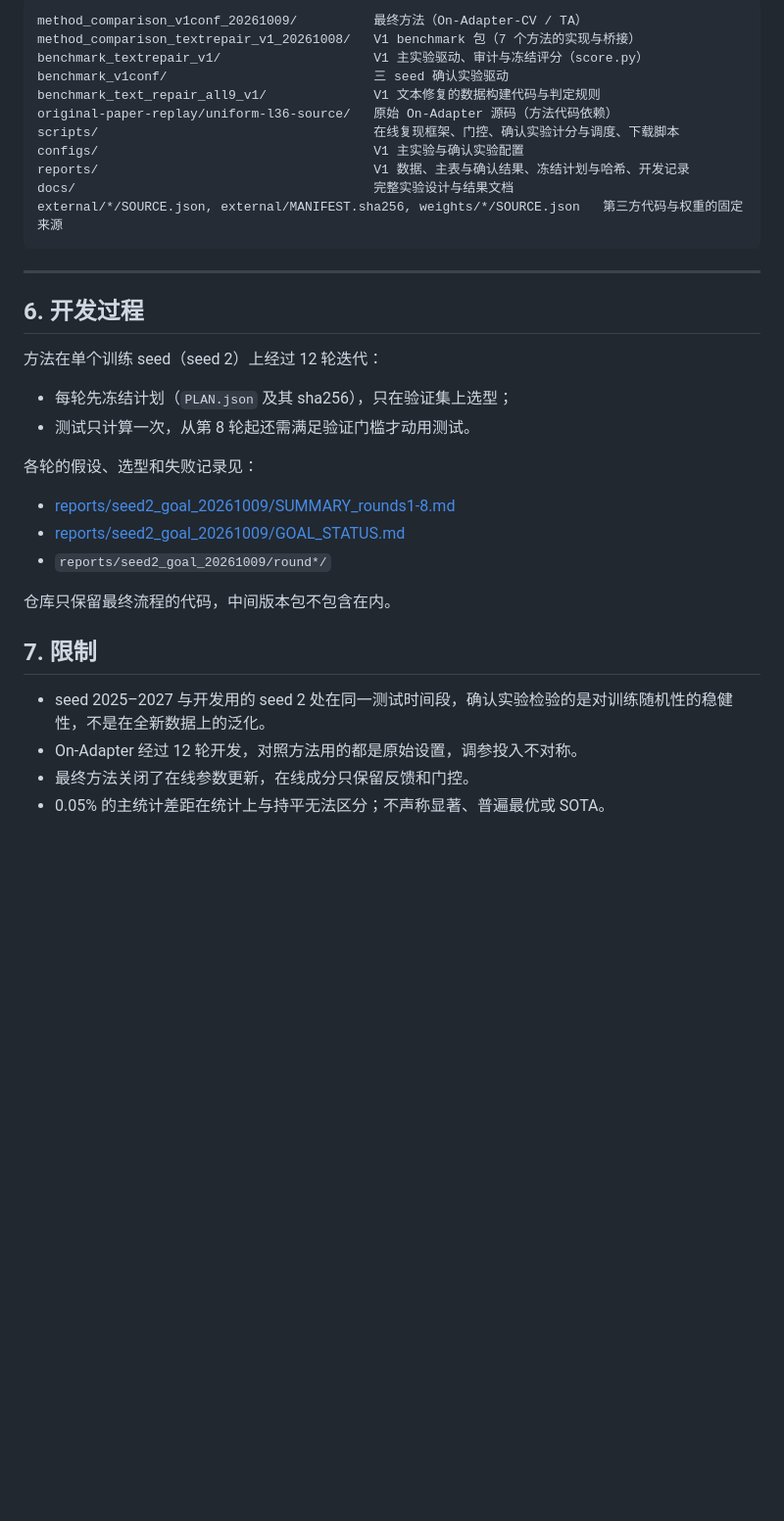
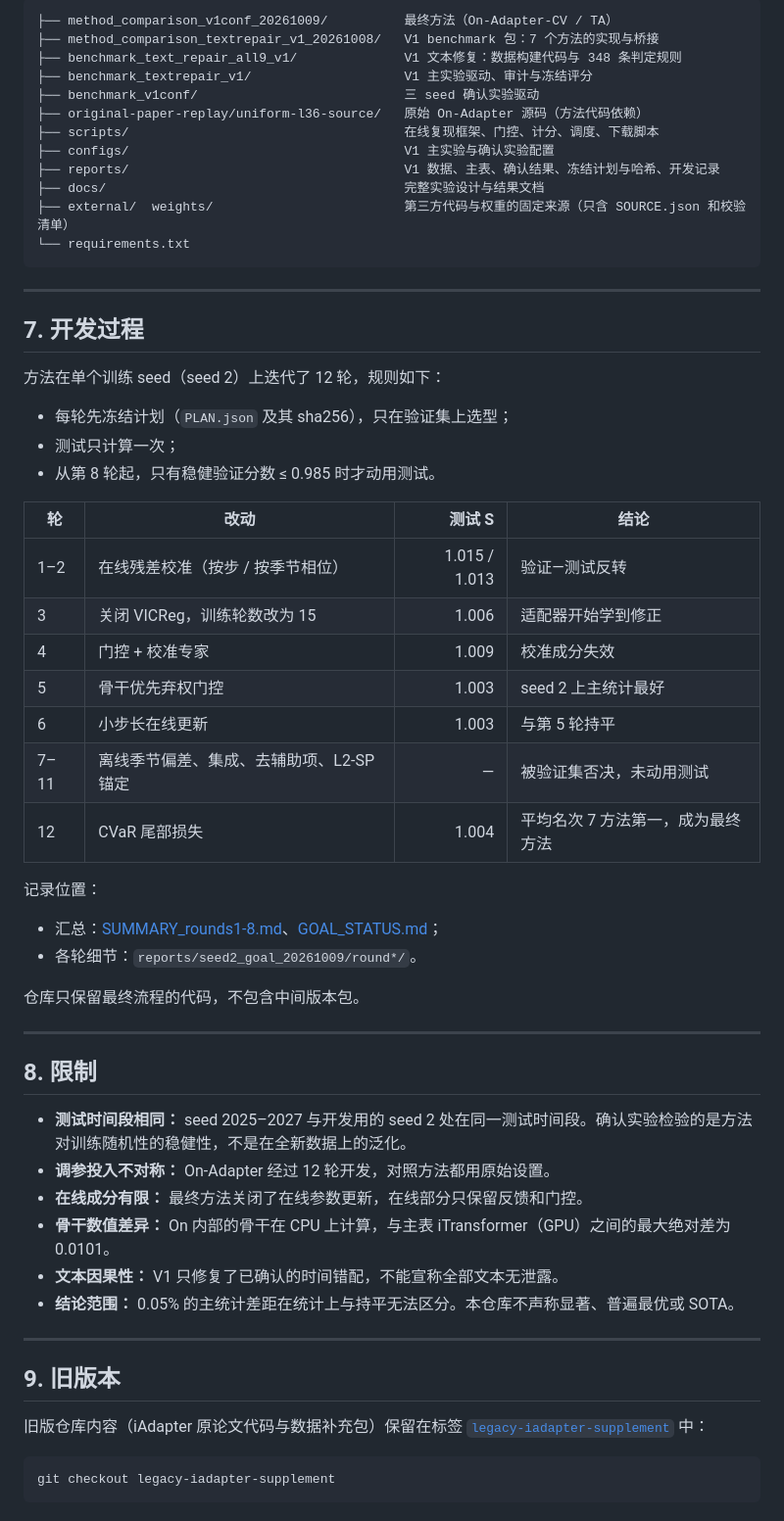
Before and after one commit to lmh20050609-beep/on-adapter, a Markdown page: README.md, the part around one of its changes. Shown at 98% size. GitHub-like rendering; blank space fills up the shorter version.

Commit message:
Rewrite README
Co-Authored-By: Claude Opus 5.5 <noreply@anthropic.com>

````diff
--- a/README.md
+++ b/README.md
@@ -118,36 +212,61 @@ python scripts/v1conf_20261009.py --score
 
 ```
-method_comparison_v1conf_20261009/          最终方法（On-Adapter-CV / TA）
-method_comparison_textrepair_v1_20261008/   V1 benchmark 包（7 个方法的实现与桥接）
-benchmark_textrepair_v1/                    V1 主实验驱动、审计与冻结评分（score.py）
-benchmark_v1conf/                           三 seed 确认实验驱动
-benchmark_text_repair_all9_v1/              V1 文本修复的数据构建代码与判定规则
-original-paper-replay/uniform-l36-source/   原始 On-Adapter 源码（方法代码依赖）
-scripts/                                    在线复现框架、门控、确认实验计分与调度、下载脚本
-configs/                                    V1 主实验与确认实验配置
-reports/                                    V1 数据、主表与确认结果、冻结计划与哈希、开发记录
-docs/                                       完整实验设计与结果文档
-external/*/SOURCE.json, external/MANIFEST.sha256, weights/*/SOURCE.json   第三方代码与权重的固定来源
+├── method_comparison_v1conf_20261009/          最终方法（On-Adapter-CV / TA）
+├── method_comparison_textrepair_v1_20261008/   V1 benchmark 包：7 个方法的实现与桥接
+├── benchmark_text_repair_all9_v1/              V1 文本修复：数据构建代码与 348 条判定规则
+├── benchmark_textrepair_v1/                    V1 主实验驱动、审计与冻结评分
+├── benchmark_v1conf/                           三 seed 确认实验驱动
+├── original-paper-replay/uniform-l36-source/   原始 On-Adapter 源码（方法代码依赖）
+├── scripts/                                    在线复现框架、门控、计分、调度、下载脚本
+├── configs/                                    V1 主实验与确认实验配置
+├── reports/                                    V1 数据、主表、确认结果、冻结计划与哈希、开发记录
+├── docs/                                       完整实验设计与结果文档
+├── external/  weights/                         第三方代码与权重的固定来源（只含 SOURCE.json 和校验清单）
+└── requirements.txt
 ```
 
 ---
 
-## 6. 开发过程
+## 7. 开发过程
 
-方法在单个训练 seed（seed 2）上经过 12 轮迭代：
+方法在单个训练 seed（seed 2）上迭代了 12 轮，规则如下：
 - 每轮先冻结计划（`PLAN.json` 及其 sha256），只在验证集上选型；
-- 测试只计算一次，从第 8 轮起还需满足验证门槛才动用测试。
+- 测试只计算一次；
+- 从第 8 轮起，只有稳健验证分数 ≤ 0.985 时才动用测试。
 
-各轮的假设、选型和失败记录见：
-- [reports/seed2_goal_20261009/SUMMARY_rounds1-8.md](reports/seed2_goal_20261009/SUMMARY_rounds1-8.md)
-- [reports/seed2_goal_20261009/GOAL_STATUS.md](reports/seed2_goal_20261009/GOAL_STATUS.md)
-- `reports/seed2_goal_20261009/round*/`
+| 轮 | 改动 | 测试 S | 结论 |
+|---|---|---:|---|
+| 1–2 | 在线残差校准（按步 / 按季节相位） | 1.015 / 1.013 | 验证—测试反转 |
+| 3 | 关闭 VICReg，训练轮数改为 15 | 1.006 | 适配器开始学到修正 |
+| 4 | 门控 + 校准专家 | 1.009 | 校准成分失效 |
+| 5 | 骨干优先弃权门控 | 1.003 | seed 2 上主统计最好 |
+| 6 | 小步长在线更新 | 1.003 | 与第 5 轮持平 |
+| 7–11 | 离线季节偏差、集成、去辅助项、L2-SP 锚定 | — | 被验证集否决，未动用测试 |
+| 12 | CVaR 尾部损失 | 1.004 | 平均名次 7 方法第一，成为最终方法 |
 
-仓库只保留最终流程的代码，中间版本包不包含在内。
+记录位置：
+- 汇总：[SUMMARY_rounds1-8.md](reports/seed2_goal_20261009/SUMMARY_rounds1-8.md)、[GOAL_STATUS.md](reports/seed2_goal_20261009/GOAL_STATUS.md)；
+- 各轮细节：`reports/seed2_goal_20261009/round*/`。
 
-## 7. 限制
+仓库只保留最终流程的代码，不包含中间版本包。
 
-- seed 2025–2027 与开发用的 seed 2 处在同一测试时间段，确认实验检验的是对训练随机性的稳健性，不是在全新数据上的泛化。
-- On-Adapter 经过 12 轮开发，对照方法用的都是原始设置，调参投入不对称。
-- 最终方法关闭了在线参数更新，在线成分只保留反馈和门控。
-- 0.05% 的主统计差距在统计上与持平无法区分；不声称显著、普遍最优或 SOTA。
+---
+
+## 8. 限制
+
+- **测试时间段相同：** seed 2025–2027 与开发用的 seed 2 处在同一测试时间段。确认实验检验的是方法对训练随机性的稳健性，不是在全新数据上的泛化。
+- **调参投入不对称：** On-Adapter 经过 12 轮开发，对照方法都用原始设置。
+- **在线成分有限：** 最终方法关闭了在线参数更新，在线部分只保留反馈和门控。
+- **骨干数值差异：** On 内部的骨干在 CPU 上计算，与主表 iTransformer（GPU）之间的最大绝对差为 0.0101。
+- **文本因果性：** V1 只修复了已确认的时间错配，不能宣称全部文本无泄露。
+- **结论范围：** 0.05% 的主统计差距在统计上与持平无法区分。本仓库不声称显著、普遍最优或 SOTA。
+
+---
+
+## 9. 旧版本
+
+旧版仓库内容（iAdapter 原论文代码与数据补充包）保留在标签 [`legacy-iadapter-supplement`](https://github.com/lmh20050609-beep/on-adapter/tree/legacy-iadapter-supplement) 中：
+
+```bash
+git checkout legacy-iadapter-supplement
+```
````
Also changed, not shown: other parts of README.md (+164 -70 lines).
